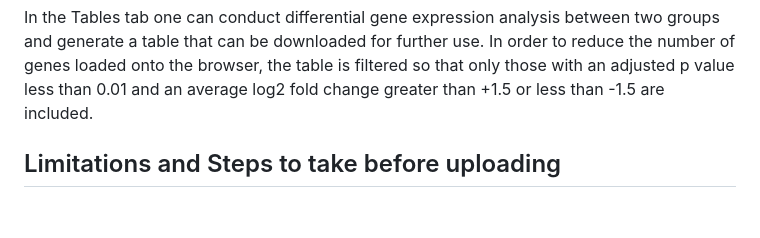
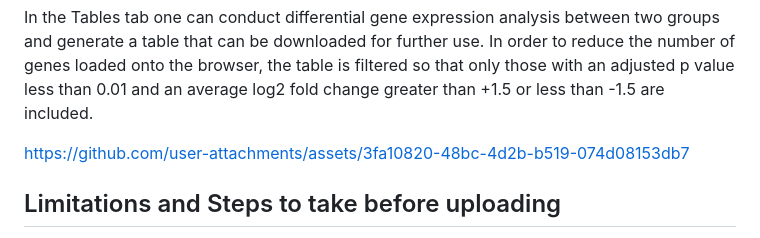
Before and after one commit to nthallRosa/single-cell-RNAseq-app-and-hepatoblastoma-analysis, a Markdown page: README.md, the part around the change. Drawn GitHub-style; blank space fills up the shorter version.

```diff
--- a/README.md
+++ b/README.md
@@ -35,6 +35,12 @@ In the Tables tab one can conduct differential gene expression analysis between
 
 
 
+https://github.com/user-attachments/assets/3fa10820-48bc-4d2b-b519-074d08153db7
+
+
+
+
+
 
 
 ## Limitations and Steps to take before uploading
```
